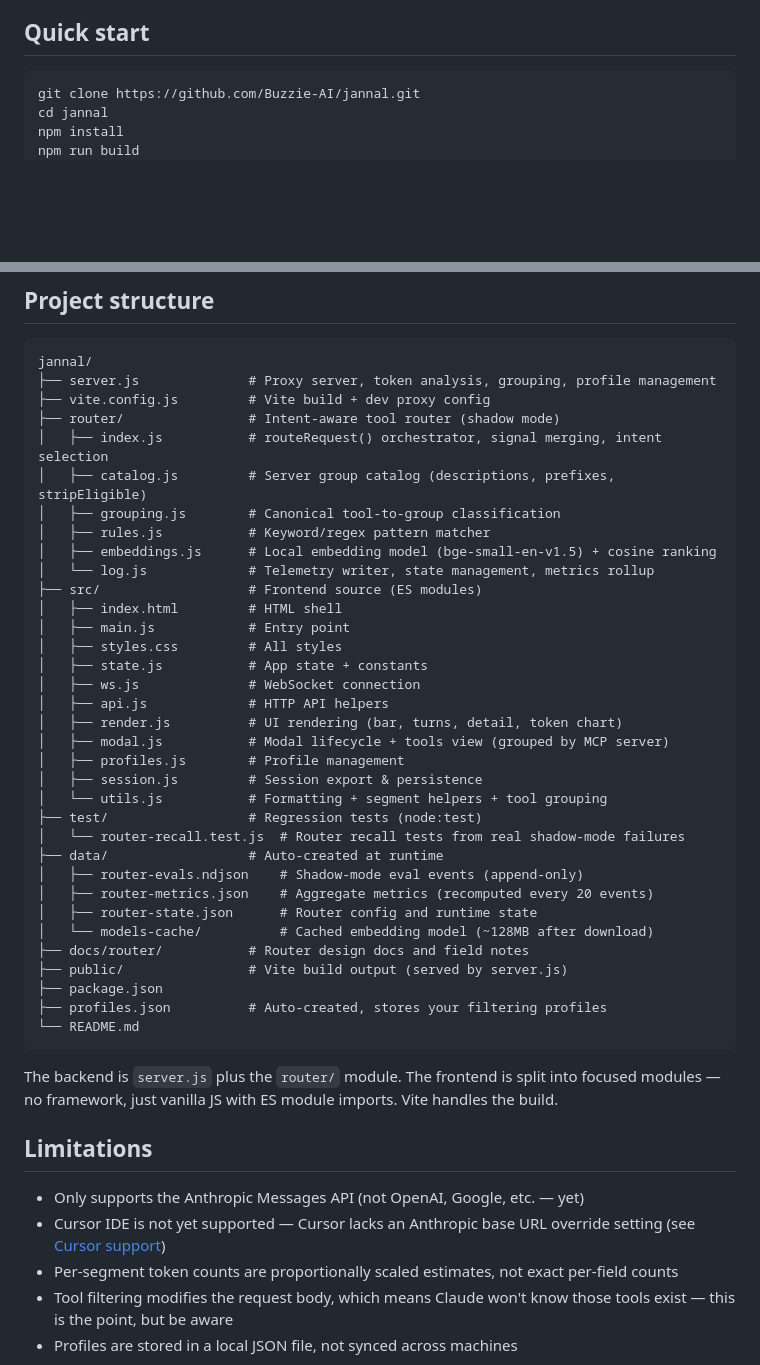
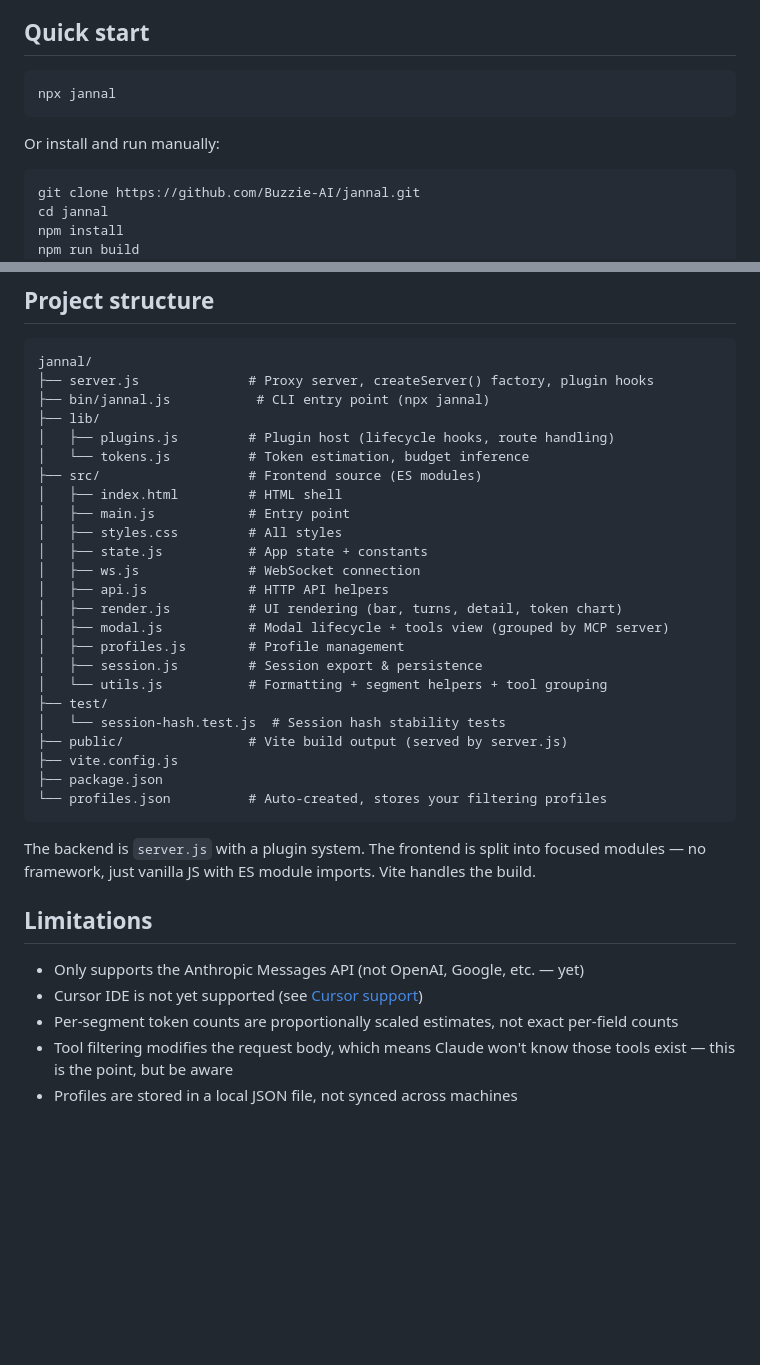
Before and after one commit to Buzzie-AI/jannal, a Markdown page: README.md, 2 parts joined by grey strips. Rendered like a GitHub page; blank space fills up the shorter version.

````diff
--- a/README.md
+++ b/README.md
@@ -19,6 +19,12 @@ Works with Claude Code and any tool that speaks the Anthropic Messages API. [Cur
 **Filter tools** — The killer feature. If you're running Claude Code with 40+ MCP tools defined, half of them are probably irrelevant to what you're doing right now. Jannal strips them from the request before it hits the API. Create named profiles ("Coding Only", "Browser Automation") and switch between them from the UI.
 
 ## Quick start
+
+```bash
+npx jannal
+```
+
+Or install and run manually:
 
 ```bash
 git clone https://github.com/Buzzie-AI/jannal.git
@@ -206,15 +150,11 @@ Open `http://localhost:5173` for the dev UI (auto-proxies API calls to the serve
 
 ```
 jannal/
-├── server.js              # Proxy server, token analysis, grouping, profile management
-├── vite.config.js         # Vite build + dev proxy config
-├── router/                # Intent-aware tool router (shadow mode)
-│   ├── index.js           # routeRequest() orchestrator, signal merging, intent selection
-│   ├── catalog.js         # Server group catalog (descriptions, prefixes, stripEligible)
-│   ├── grouping.js        # Canonical tool-to-group classification
-│   ├── rules.js           # Keyword/regex pattern matcher
-│   ├── embeddings.js      # Local embedding model (bge-small-en-v1.5) + cosine ranking
-│   └── log.js             # Telemetry writer, state management, metrics rollup
+├── server.js              # Proxy server, createServer() factory, plugin hooks
+├── bin/jannal.js           # CLI entry point (npx jannal)
+├── lib/
+│   ├── plugins.js         # Plugin host (lifecycle hooks, route handling)
+│   └── tokens.js          # Token estimation, budget inference
 ├── src/                   # Frontend source (ES modules)
 │   ├── index.html         # HTML shell
 │   ├── main.js            # Entry point
@@ -227,26 +167,20 @@ jannal/
 │   ├── profiles.js        # Profile management
 │   ├── session.js         # Session export & persistence
 │   └── utils.js           # Formatting + segment helpers + tool grouping
-├── test/                  # Regression tests (node:test)
-│   └── router-recall.test.js  # Router recall tests from real shadow-mode failures
-├── data/                  # Auto-created at runtime
-│   ├── router-evals.ndjson    # Shadow-mode eval events (append-only)
-│   ├── router-metrics.json    # Aggregate metrics (recomputed every 20 events)
-│   ├── router-state.json      # Router config and runtime state
-│   └── models-cache/          # Cached embedding model (~128MB after download)
-├── docs/router/           # Router design docs and field notes
+├── test/
+│   └── session-hash.test.js  # Session hash stability tests
 ├── public/                # Vite build output (served by server.js)
+├── vite.config.js
 ├── package.json
-├── profiles.json          # Auto-created, stores your filtering profiles
-└── README.md
+└── profiles.json          # Auto-created, stores your filtering profiles
 ```
 
-The backend is `server.js` plus the `router/` module. The frontend is split into focused modules — no framework, just vanilla JS with ES module imports. Vite handles the build.
+The backend is `server.js` with a plugin system. The frontend is split into focused modules — no framework, just vanilla JS with ES module imports. Vite handles the build.
 
 ## Limitations
 
 - Only supports the Anthropic Messages API (not OpenAI, Google, etc. — yet)
-- Cursor IDE is not yet supported — Cursor lacks an Anthropic base URL override setting (see [Cursor support](#cursor-support))
+- Cursor IDE is not yet supported (see [Cursor support](#cursor-support))
 - Per-segment token counts are proportionally scaled estimates, not exact per-field counts
 - Tool filtering modifies the request body, which means Claude won't know those tools exist — this is the point, but be aware
 - Profiles are stored in a local JSON file, not synced across machines
````
Also changed, not shown: other parts of README.md (+15 -77 lines).
